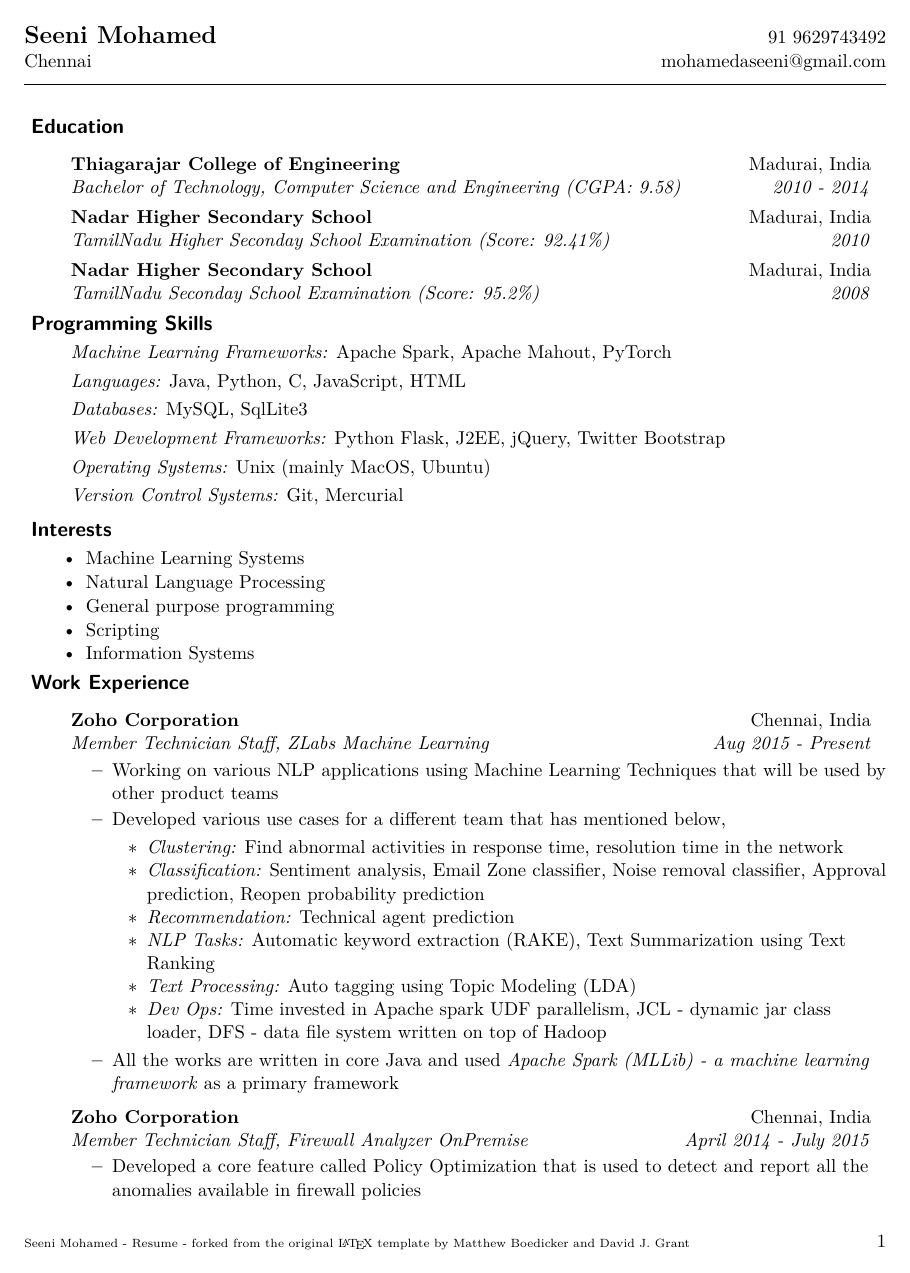
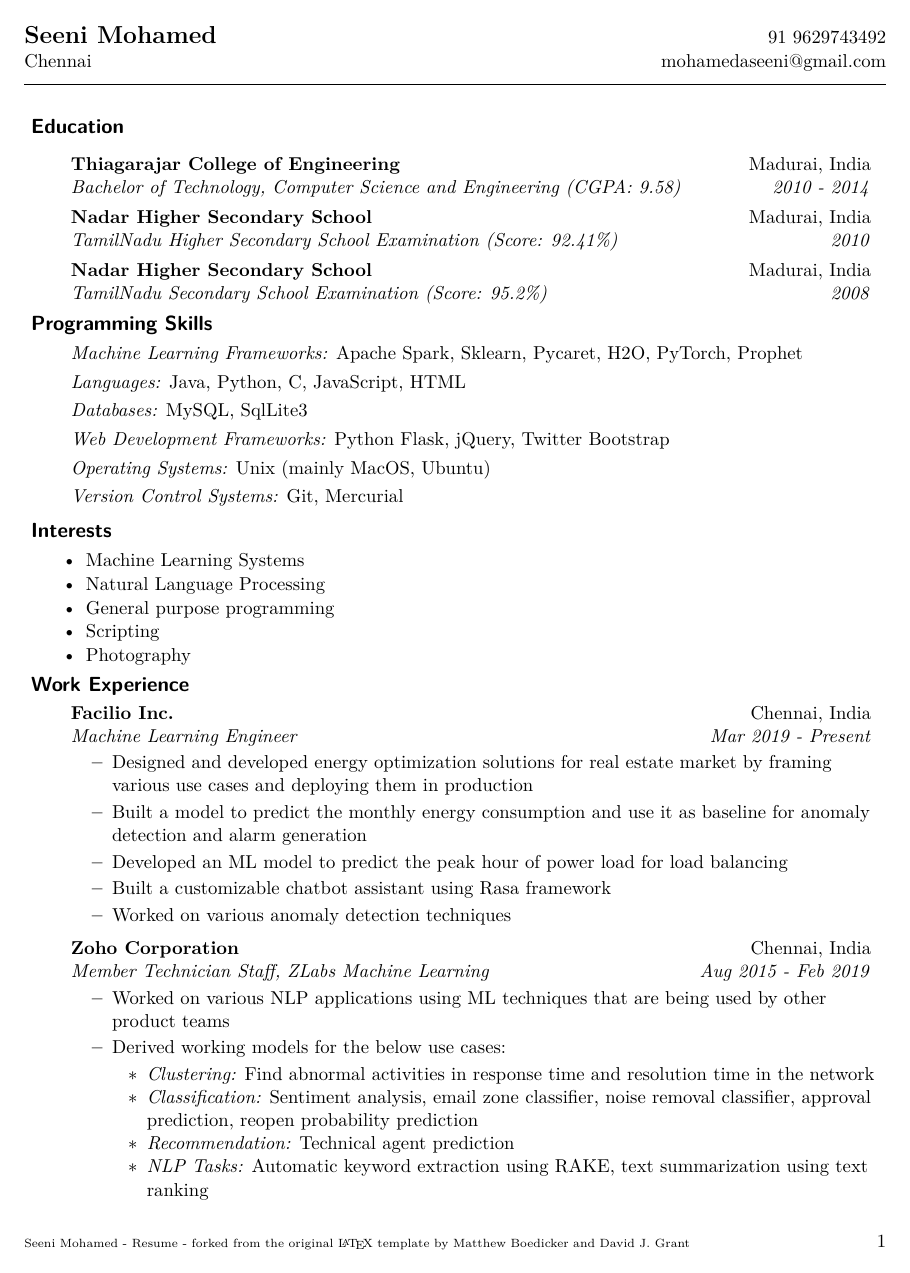
Before and after one commit to seenimohamed/Resume, a LaTeX CV (resume.tex): page 1 of 2. Compiled offline with pdfLaTeX.

Commit message:
updating resume

```diff
--- a/resume.tex
+++ b/resume.tex
@@ -76,9 +76,9 @@ Chennai &  mohamedaseeni@gmail.com \\
 	\ressubheading{Thiagarajar College of Engineering}{Madurai, India}{Bachelor of Technology, Computer Science and Engineering (CGPA: 9.58)}{2010 - 2014}
 
 \item[]
-	\ressubheading{Nadar Higher Secondary School}{Madurai, India}{TamilNadu Higher Seconday School Examination (Score: 92.41\%)}{2010}
+	\ressubheading{Nadar Higher Secondary School}{Madurai, India}{TamilNadu Higher Secondary School Examination (Score: 92.41\%)}{2010}
 \item[]
-	\ressubheading{Nadar Higher Secondary School}{Madurai, India}{TamilNadu Seconday School Examination (Score: 95.2\%)}{2008}
+	\ressubheading{Nadar Higher Secondary School}{Madurai, India}{TamilNadu Secondary School Examination (Score: 95.2\%)}{2008}
 
 \end{itemize}
 
@@ -86,10 +86,10 @@ Chennai &  mohamedaseeni@gmail.com \\
 \resheading{Programming Skills}
 \vspace{-2mm}
 \begin{itemize}
-\item[]{\textit{Machine Learning Frameworks:} Apache Spark, Apache Mahout, PyTorch}\vspace{-2mm}
+\item[]{\textit{Machine Learning Frameworks:} Apache Spark, Sklearn, Pycaret, H2O, PyTorch, Prophet}\vspace{-2mm}
 \item[]{\textit{Languages:} Java, Python, C, JavaScript, HTML}\vspace{-2mm}
 \item[]{\textit{Databases:} MySQL, SqlLite3}\vspace{-2mm}
-\item[]{\textit{Web Development Frameworks:} Python Flask, J2EE, jQuery, Twitter Bootstrap}\vspace{-2mm}
+\item[]{\textit{Web Development Frameworks:} Python Flask, jQuery, Twitter Bootstrap}\vspace{-2mm}
 \item[]{\textit{Operating Systems:} Unix (mainly MacOS, Ubuntu)}\vspace{-2mm}
 \item[]{\textit{Version Control Systems:} Git, Mercurial}\vspace{-2mm}
 \end{itemize}
@@ -102,32 +102,31 @@ Chennai &  mohamedaseeni@gmail.com \\
 \item{Natural Language Processing}\vspace{-3mm}
 \item{General purpose programming}\vspace{-3mm}
 \item{Scripting}\vspace{-3mm}
-\item{Information Systems}\vspace{-3mm}
+\item{Photography}\vspace{-3mm}
 \end{itemize}
 
 \vspace{0.05in}
 \resheading{Work Experience}
+\vspace{-2mm}
 \begin{itemize}
 \item[]
-	\ressubheading{Zoho Corporation}{Chennai, India}{Member Technician Staff, ZLabs Machine Learning}{Aug 2015 - Present}
+	\ressubheading{Facilio Inc.}{Chennai, India}{Machine Learning Engineer}{Mar 2019 - Present}
 	\begin{itemize}
-		\resitem{Working on various NLP applications using Machine Learning Techniques that will be used by other product teams}
-		\resitem{{Developed various use cases for a different team that has mentioned below,}}
-
-		\begin{itemize}
-			\resitem{\textit{Clustering:} Find abnormal activities in response time, resolution time in the network}
-			\resitem{\textit{Classification:} Sentiment analysis, Email Zone classifier, Noise removal classifier, Approval prediction, Reopen probability prediction}
-			\resitem{\textit{Recommendation:} Technical agent prediction}
-			\resitem{\textit{NLP Tasks:} Automatic keyword extraction (RAKE), Text Summarization using Text Ranking}
-			\resitem{\textit{Text Processing:} Auto tagging using Topic Modeling (LDA)}
-			\resitem{\textit{Dev Ops:} Time invested in Apache spark UDF parallelism, JCL - dynamic jar class loader, DFS - data file system written on top of Hadoop}
-
-		\end{itemize}
-		\resitem{All the works are written in core Java and used \textit{Apache Spark (MLLib) - a machine learning framework} as a primary framework}
+		\resitem{Designed and developed energy optimization solutions for real estate market by framing various use cases and deploying them in production}
+		\resitem{Built a model to predict the monthly energy consumption and use it as baseline for anomaly detection and alarm generation}
+		\resitem{Developed an ML model to predict the peak hour of power load for load balancing}
+		\resitem{Built a customizable chatbot assistant using Rasa framework}
+		\resitem{Worked on various anomaly detection techniques}
 	\end{itemize}
 
 \item[]
-	\ressubheading{Zoho Corporation}{Chennai, India}{Member Technician Staff, Firewall Analyzer OnPremise}{April 2014 - July 2015}
+	\ressubheading{Zoho Corporation}{Chennai, India}{Member Technician Staff, ZLabs Machine Learning}{Aug 2015 - Feb 2019}
 	\begin{itemize}
-		\resitem{Developed a core feature called Policy Optimization that is used to detect and report all the anomalies available in firewall policies}
-		\resitem{Developed another feature called Rule Reorder that is used to suggest the order in such a way firewall performs well}
+		\resitem{Worked on various NLP applications using ML techniques that are being used by other product teams}
+		\resitem{{Derived working models for the below use cases:}}
+		\begin{itemize}
+			\resitem{\textit{Clustering:} Find abnormal activities in response time and resolution time in the network}
+			\resitem{\textit{Classification:} Sentiment analysis, email zone classifier, noise removal classifier, approval prediction, reopen probability prediction}
+			\resitem{\textit{Recommendation:} Technical agent prediction}
+			\resitem{\textit{NLP Tasks:} Automatic keyword extraction using RAKE, text summarization using text ranking}
+			\resitem{\textit{Text Processing:} Auto tagging using topic modeling (LDA)}
@@ -140,3 +141,2 @@ Chennai &  mohamedaseeni@gmail.com \\
 	\begin{itemize}
-		\resitem{As a research work validated various firewall policy optimization techniques and came up with the best working solution}
-		\resitem{\textit{ This proof of concept is written with core Java}}
+		\resitem{Developed a core feature called \textit{policy optimization}, used to detect and report all the anomalies in firewall policies}
```
Also changed, not shown: resume.pdf, resume.tex (57 more changed lines).
